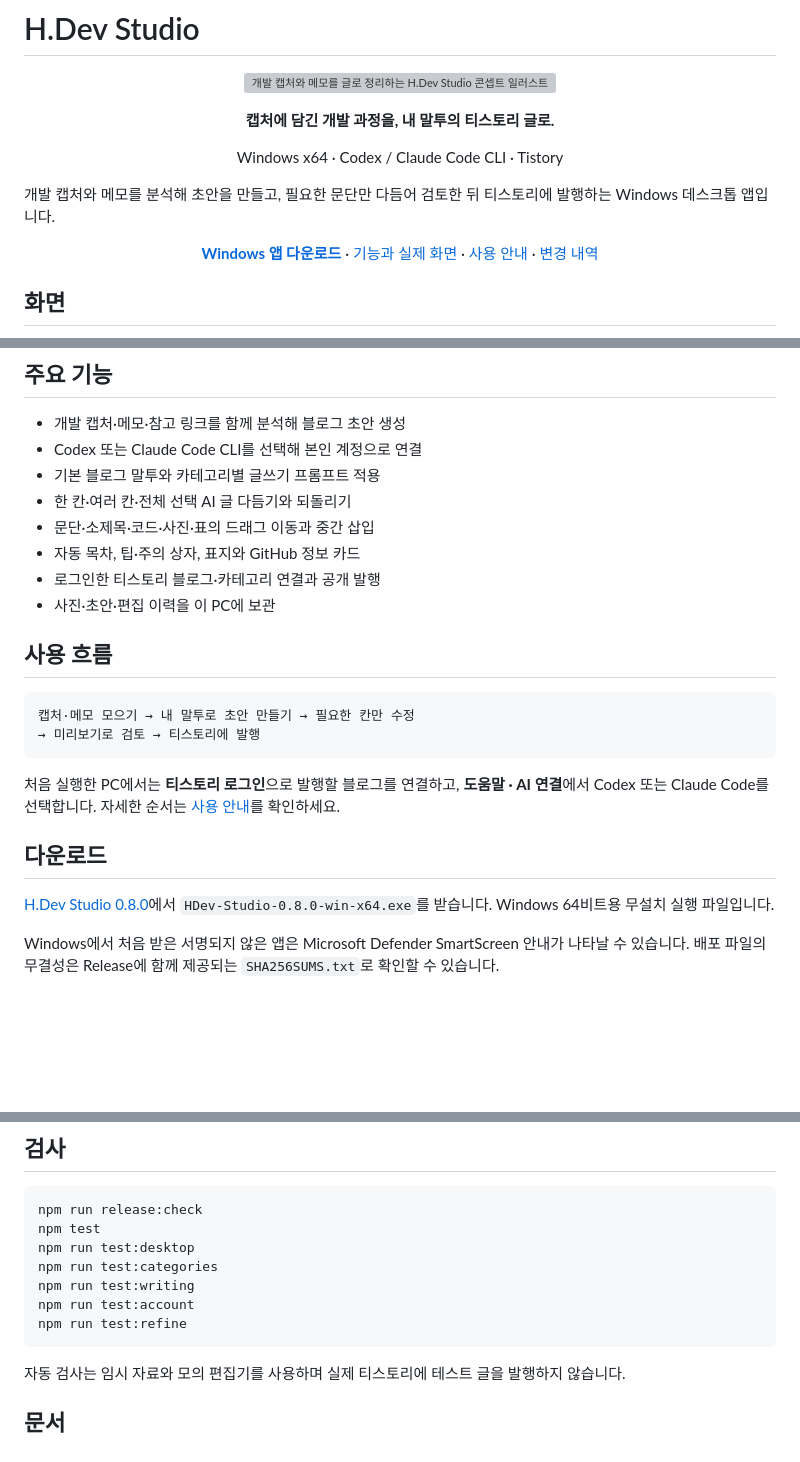
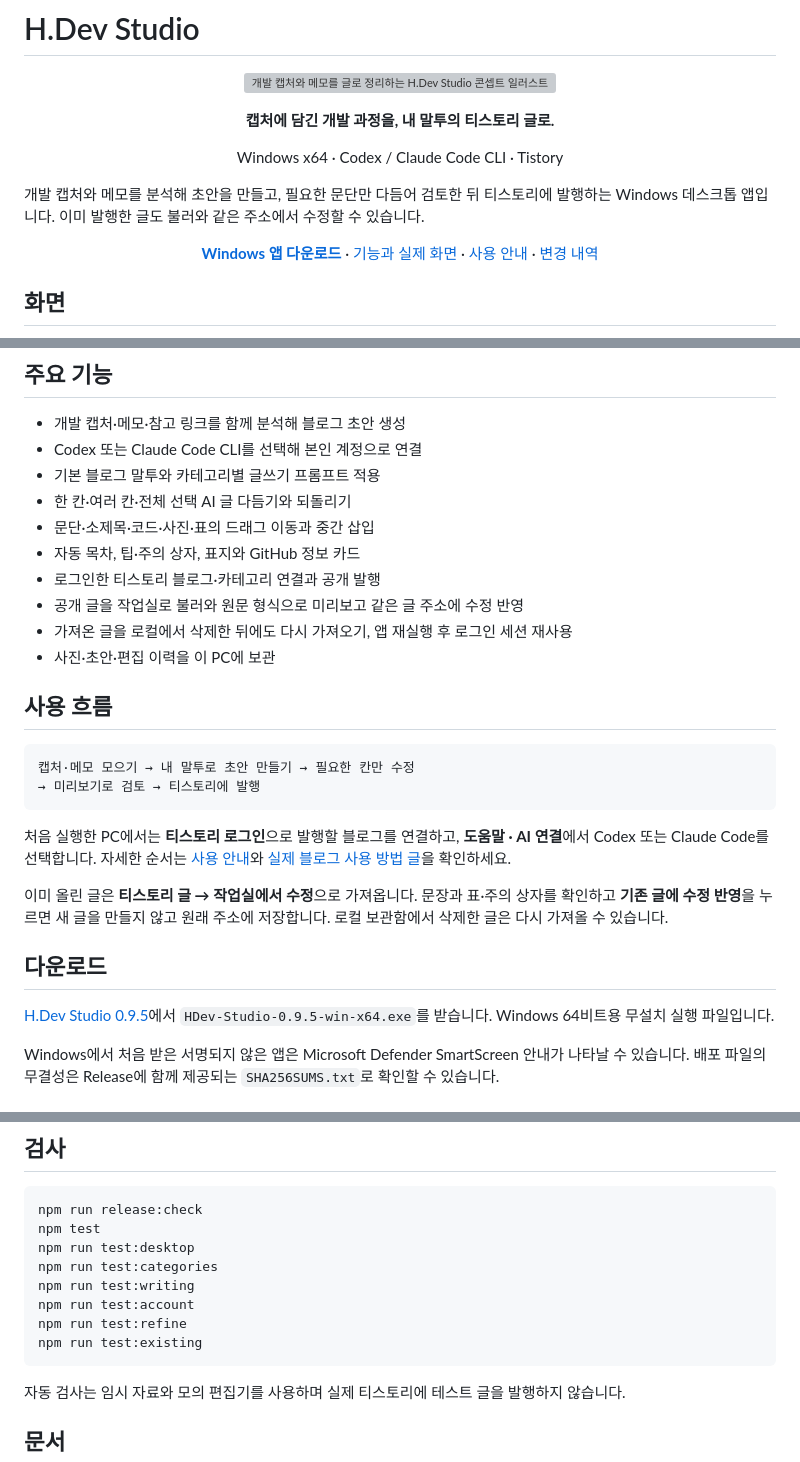
Before and after one commit to Hlxecz/blog-automation, a Markdown page: README.md, 3 parts joined by grey strips. Drawn GitHub-style; blank space fills up the shorter version; grey boxes are pictures that could not be loaded.

````diff
--- a/README.md
+++ b/README.md
@@ -10,6 +10,6 @@
 
 <p align="center">Windows x64 · Codex / Claude Code CLI · Tistory</p>
 
-개발 캡처와 메모를 분석해 초안을 만들고, 필요한 문단만 다듬어 검토한 뒤 티스토리에 발행하는 Windows 데스크톱 앱입니다.
+개발 캡처와 메모를 분석해 초안을 만들고, 필요한 문단만 다듬어 검토한 뒤 티스토리에 발행하는 Windows 데스크톱 앱입니다. 이미 발행한 글도 불러와 같은 주소에서 수정할 수 있습니다.
 
 <p align="center">
@@ -34,6 +34,8 @@
 - 문단·소제목·코드·사진·표의 드래그 이동과 중간 삽입
 - 자동 목차, 팁·주의 상자, 표지와 GitHub 정보 카드
 - 로그인한 티스토리 블로그·카테고리 연결과 공개 발행
+- 공개 글을 작업실로 불러와 원문 형식으로 미리보고 같은 글 주소에 수정 반영
+- 가져온 글을 로컬에서 삭제한 뒤에도 다시 가져오기, 앱 재실행 후 로그인 세션 재사용
 - 사진·초안·편집 이력을 이 PC에 보관
 
 ## 사용 흐름
@@ -43,11 +45,13 @@
 → 미리보기로 검토 → 티스토리에 발행
 ```
 
-처음 실행한 PC에서는 **티스토리 로그인**으로 발행할 블로그를 연결하고, **도움말 · AI 연결**에서 Codex 또는 Claude Code를 선택합니다. 자세한 순서는 [사용 안내](docs/USAGE.md)를 확인하세요.
+처음 실행한 PC에서는 **티스토리 로그인**으로 발행할 블로그를 연결하고, **도움말 · AI 연결**에서 Codex 또는 Claude Code를 선택합니다. 자세한 순서는 [사용 안내](docs/USAGE.md)와 [실제 블로그 사용 방법 글](https://hlxecz.tistory.com/30)을 확인하세요.
+
+이미 올린 글은 **티스토리 글 → 작업실에서 수정**으로 가져옵니다. 문장과 표·주의 상자를 확인하고 **기존 글에 수정 반영**을 누르면 새 글을 만들지 않고 원래 주소에 저장합니다. 로컬 보관함에서 삭제한 글은 다시 가져올 수 있습니다.
 
 ## 다운로드
 
-[H.Dev Studio 0.8.0](https://github.com/Hlxecz/blog-automation/releases/tag/v0.8.0)에서 `HDev-Studio-0.8.0-win-x64.exe`를 받습니다. Windows 64비트용 무설치 실행 파일입니다.
+[H.Dev Studio 0.9.5](https://github.com/Hlxecz/blog-automation/releases/tag/v0.9.5)에서 `HDev-Studio-0.9.5-win-x64.exe`를 받습니다. Windows 64비트용 무설치 실행 파일입니다.
 
 Windows에서 처음 받은 서명되지 않은 앱은 Microsoft Defender SmartScreen 안내가 나타날 수 있습니다. 배포 파일의 무결성은 Release에 함께 제공되는 `SHA256SUMS.txt`로 확인할 수 있습니다.
 
@@ -87,6 +91,7 @@ npm run test:categories
 npm run test:writing
 npm run test:account
 npm run test:refine
+npm run test:existing
 ```
 
 자동 검사는 임시 자료와 모의 편집기를 사용하며 실제 티스토리에 테스트 글을 발행하지 않습니다.
````
Also changed, not shown: other parts of README.md (+1 -1 lines), docs/FEATURES.md (+4 -0 lines), docs/USAGE.md (+12 -2 lines).
